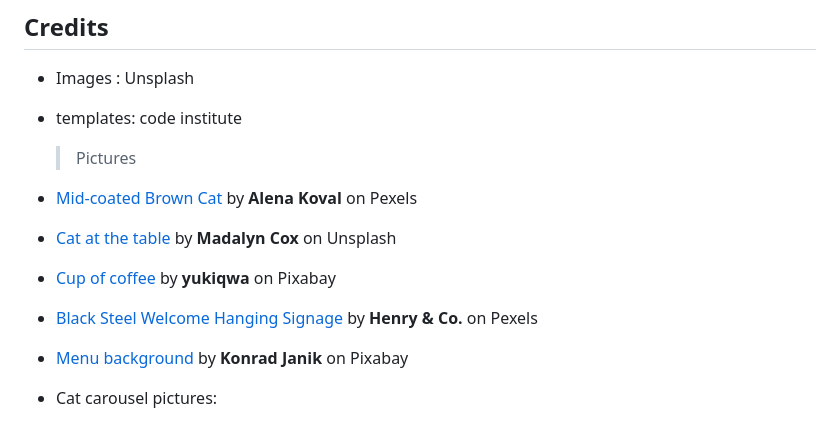
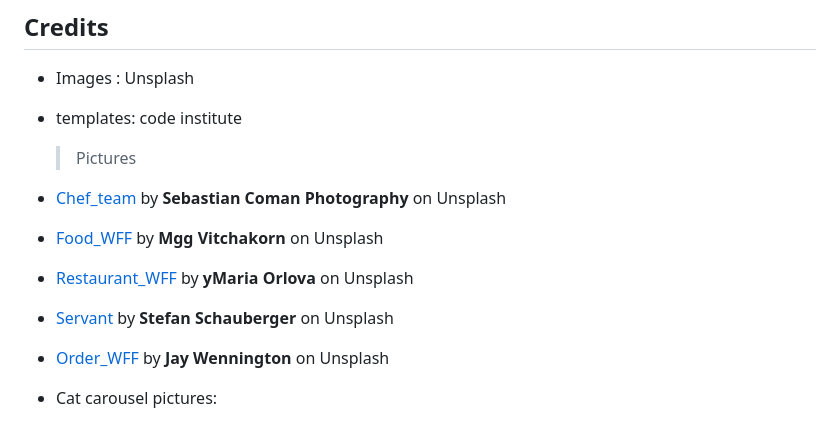
Before and after one commit to Mvogtsinga/week-food-foot, a Markdown page: README.md, the part around the change. Drawn GitHub-style.

Commit message:
Edit Pictures

```diff
--- a/README.md
+++ b/README.md
@@ -204,11 +204,11 @@ I was testing for responsiveness on an Ideapad laptop and a Samsung Galaxy A5 us
 
   > Pictures
 
-- [Mid-coated Brown Cat](https://www.pexels.com/photo/mid-coated-brown-cat-982865/) by <b>Alena Koval</b> on Pexels
-- [Cat at the table](https://unsplash.com/photos/black-cat-on-white-table-ZxChxgJa6X0) by <b>Madalyn Cox</b> on Unsplash
-- [Cup of coffee](https://pixabay.com/photos/tea-cat-coffee-coffee-shop-cup-2343391/) by <b>yukiqwa</b> on Pixabay
-- [Black Steel Welcome Hanging Signage](https://www.pexels.com/photo/black-steel-welcome-hanging-signage-1406282/) by <b>Henry & Co.</b> on Pexels
-- [Menu background](https://pixabay.com/photos/coffee-mug-heart-caffeine-food-5176961/) by <b>Konrad Janik</b> on Pixabay
+- [Chef_team](https://unsplash.com/photos/man-in-black-t-shirt-holding-stainless-steel-bowl-eBmyH7oO5wY) by <b>Sebastian Coman Photography </b> on Unsplash
+- [Food_WFF](https://unsplash.com/photos/grilled-fish-dish-vBOxsZrfiCw) by <b>Mgg Vitchakorn</b> on Unsplash
+- [Restaurant_WFF](https://unsplash.com/photos/black-pendant-lamp-turned-on-oMTlhdFUhdI) by <b>yMaria Orlova</b> on Unsplash
+- [Servant](https://unsplash.com/photos/man-in-black-t-shirt-holding-stainless-steel-bowl-eBmyH7oO5wY) by <b>Stefan Schauberger</b> on Unsplash
+- [Order_WFF](https://unsplash.com/photos/dish-on-white-ceramic-plate-N_Y88TWmGwA) by <b>Jay Wennington</b> on Unsplash
 
 - Cat carousel pictures:
   1. [Fluffy black cat](https://pixabay.com/photos/couch-cat-pet-feline-animal-6654015/) by <b>Spike Summers</b> on Pixabay
```
